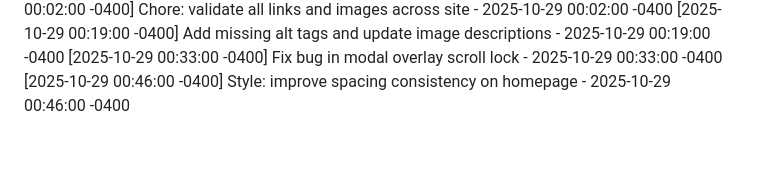
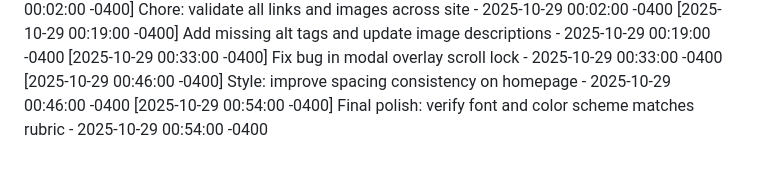
Before and after one commit to avilanoslen2006-png/CaliforniaCityExplorer, a Markdown page: COMMIT_HISTORY.md, the part around the change. Rendered like a GitHub page.

Commit message:
Final polish: verify font and color scheme matches rubric

```diff
--- a/COMMIT_HISTORY.md
+++ b/COMMIT_HISTORY.md
@@ -45,3 +45,4 @@
 [2025-10-29 00:19:00 -0400] Add missing alt tags and update image descriptions - 2025-10-29 00:19:00 -0400
 [2025-10-29 00:33:00 -0400] Fix bug in modal overlay scroll lock - 2025-10-29 00:33:00 -0400
 [2025-10-29 00:46:00 -0400] Style: improve spacing consistency on homepage - 2025-10-29 00:46:00 -0400
+[2025-10-29 00:54:00 -0400] Final polish: verify font and color scheme matches rubric - 2025-10-29 00:54:00 -0400
```
